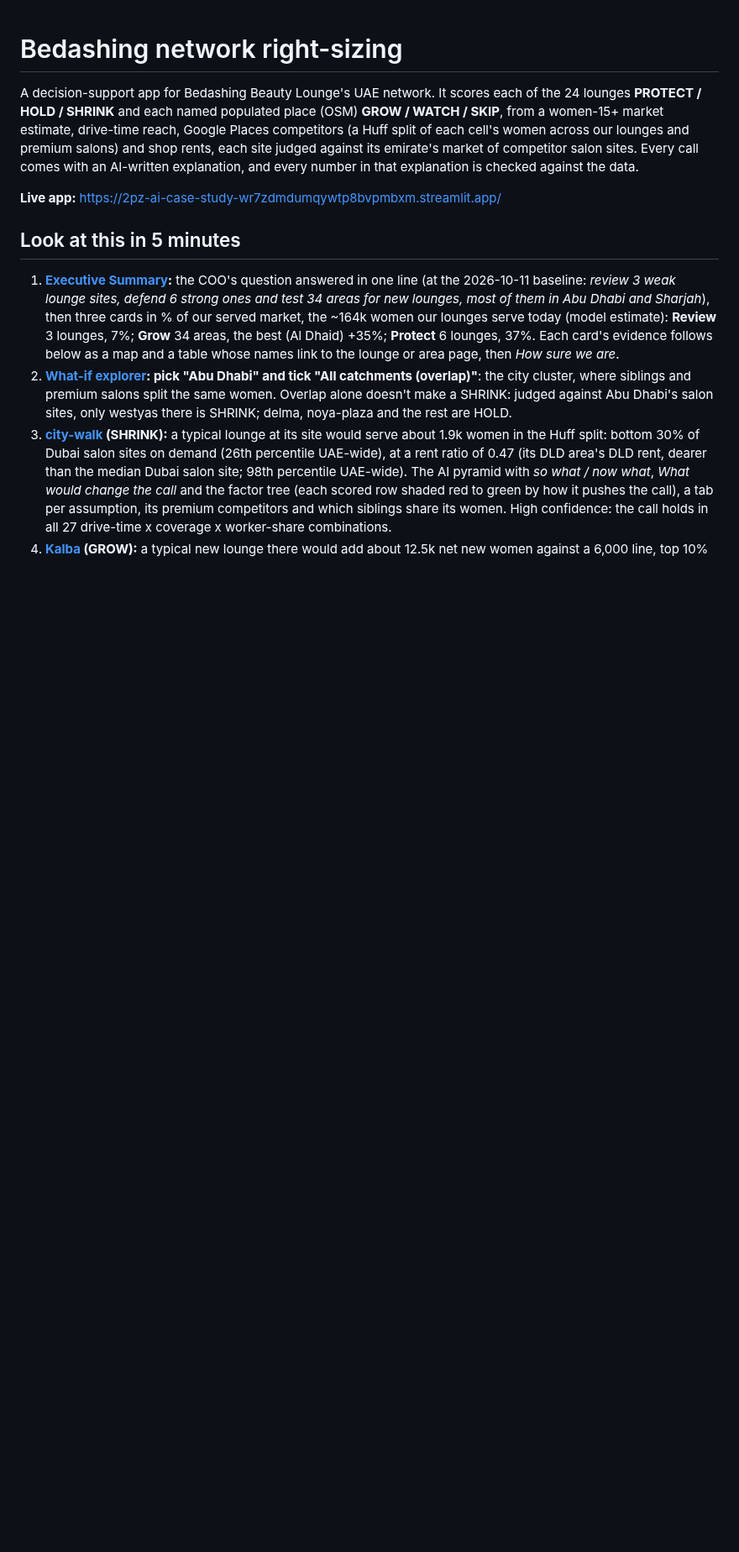
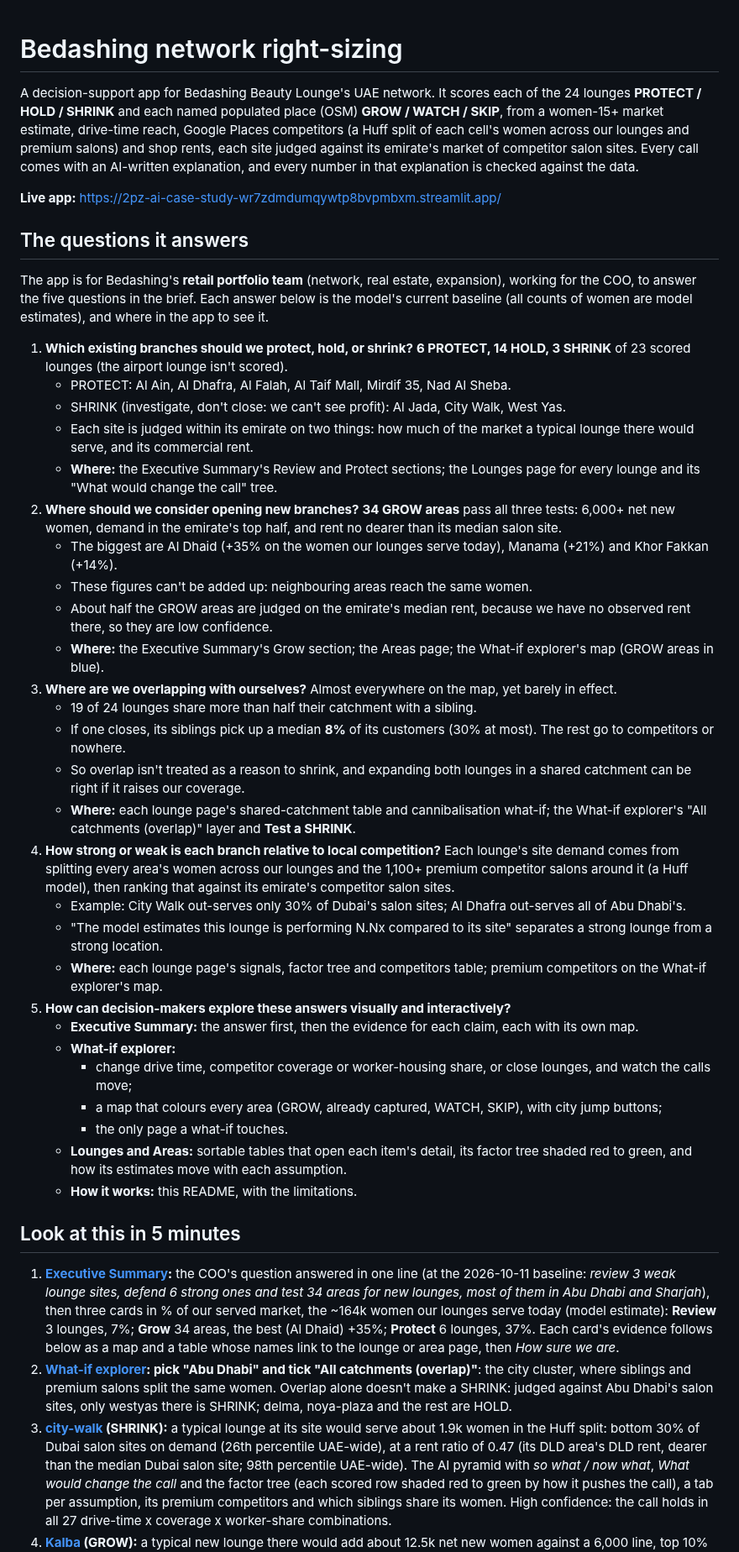
Before and after one commit to thenomadlad/2pz-ai-case-study, a Markdown page: README.md, the part around the change. Shown at 84% size. GitHub-like rendering; blank space fills up the shorter version.

Commit message:
README: 'The questions it answers', under the live link: the brief's five questions (protect/hold/shrink, where to open, self-overlap, strength vs local competition, exploring visually), each answered with the current baseline and where in the app to see it; for the retail portfolio team
Co-Authored-By: Claude Opus 5.5 <noreply@anthropic.com>
Claude-Session: https://claude.ai/code/session_01T3DLLogsFmcbvFrHaRDJya

```diff
--- a/README.md
+++ b/README.md
@@ -6,6 +6,44 @@ A decision-support app for Bedashing Beauty Lounge's UAE network. It scores each
 is checked against the data.
 
 **Live app:** https://2pz-ai-case-study-wr7zdmdumqywtp8bvpmbxm.streamlit.app/
+
+## The questions it answers
+
+The app is for Bedashing's **retail portfolio team** (network, real estate, expansion), working for the
+COO, to answer the five questions in the brief. Each answer below is the model's current baseline
+(all counts of women are model estimates), and where in the app to see it.
+
+1. **Which existing branches should we protect, hold, or shrink?**
+   **6 PROTECT, 14 HOLD, 3 SHRINK** of 23 scored lounges (the airport lounge isn't scored).
+   - PROTECT: Al Ain, Al Dhafra, Al Falah, Al Taif Mall, Mirdif 35, Nad Al Sheba.
+   - SHRINK (investigate, don't close: we can't see profit): Al Jada, City Walk, West Yas.
+   - Each site is judged within its emirate on two things: how much of the market a typical lounge there would serve, and its commercial rent.
+   - **Where:** the Executive Summary's Review and Protect sections; the Lounges page for every lounge and its "What would change the call" tree.
+2. **Where should we consider opening new branches?**
+   **34 GROW areas** pass all three tests: 6,000+ net new women, demand in the emirate's top half, and rent no dearer than its median salon site.
+   - The biggest are Al Dhaid (+35% on the women our lounges serve today), Manama (+21%) and Khor Fakkan (+14%).
+   - These figures can't be added up: neighbouring areas reach the same women.
+   - About half the GROW areas are judged on the emirate's median rent, because we have no observed rent there, so they are low confidence.
+   - **Where:** the Executive Summary's Grow section; the Areas page; the What-if explorer's map (GROW areas in blue).
+3. **Where are we overlapping with ourselves?**
+   Almost everywhere on the map, yet barely in effect.
+   - 19 of 24 lounges share more than half their catchment with a sibling.
+   - If one closes, its siblings pick up a median **8%** of its customers (30% at most). The rest go to competitors or nowhere.
+   - So overlap isn't treated as a reason to shrink, and expanding both lounges in a shared catchment can be right if it raises our coverage.
+   - **Where:** each lounge page's shared-catchment table and cannibalisation what-if; the What-if explorer's "All catchments (overlap)" layer and **Test a SHRINK**.
+4. **How strong or weak is each branch relative to local competition?**
+   Each lounge's site demand comes from splitting every area's women across our lounges and the 1,100+ premium competitor salons around it (a Huff model), then ranking that against its emirate's competitor salon sites.
+   - Example: City Walk out-serves only 30% of Dubai's salon sites; Al Dhafra out-serves all of Abu Dhabi's.
+   - "The model estimates this lounge is performing N.Nx compared to its site" separates a strong lounge from a strong location.
+   - **Where:** each lounge page's signals, factor tree and competitors table; premium competitors on the What-if explorer's map.
+5. **How can decision-makers explore these answers visually and interactively?**
+   - **Executive Summary:** the answer first, then the evidence for each claim, each with its own map.
+   - **What-if explorer:**
+     - change drive time, competitor coverage or worker-housing share, or close lounges, and watch the calls move;
+     - a map that colours every area (GROW, already captured, WATCH, SKIP), with city jump buttons;
+     - the only page a what-if touches.
+   - **Lounges and Areas:** sortable tables that open each item's detail, its factor tree shaded red to green, and how its estimates move with each assumption.
+   - **How it works:** this README, with the limitations.
 
 ## Look at this in 5 minutes
 
```
